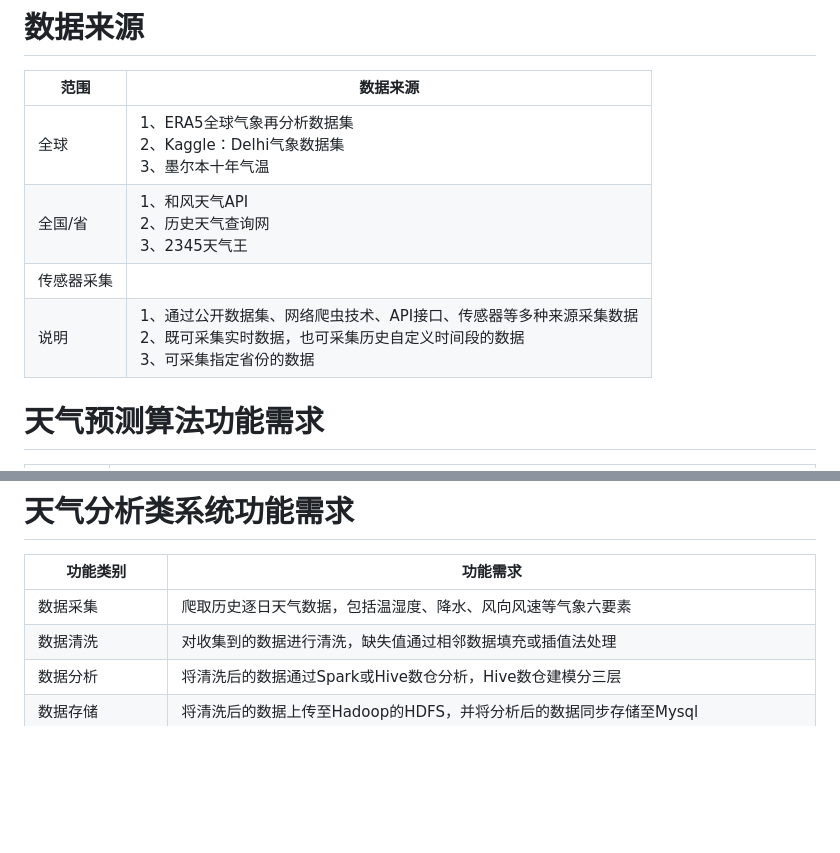
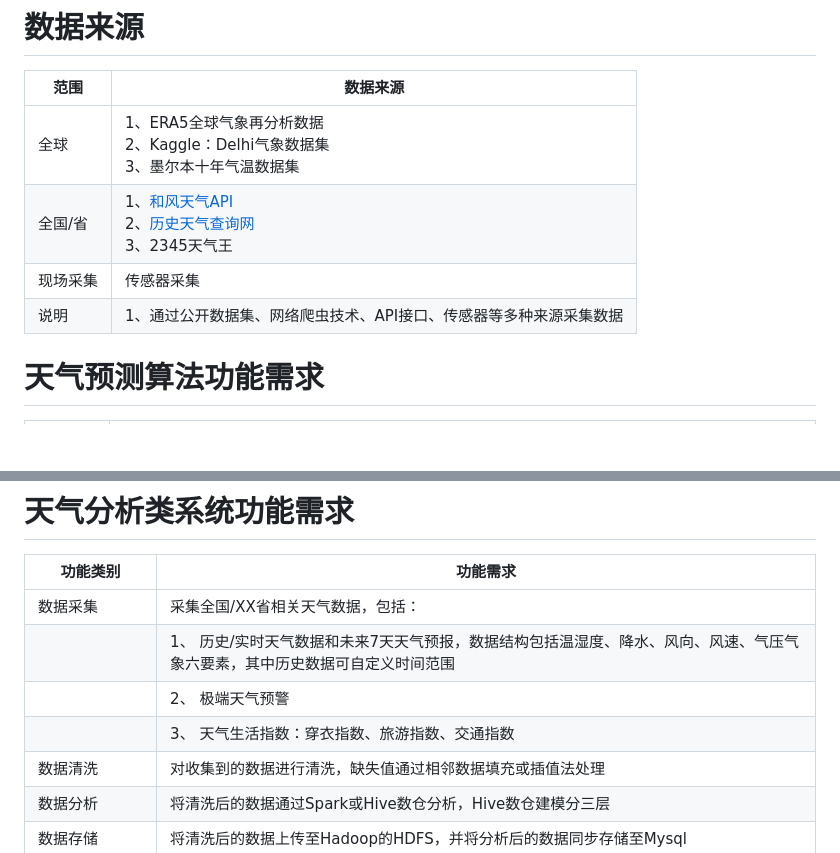
Before and after one commit to wz1229238108/weather, a Markdown page: README.md, 2 parts joined by grey strips. Rendered like a GitHub page; blank space fills up the shorter version.

```diff
--- a/README.md
+++ b/README.md
@@ -18,10 +18,10 @@ Gitee仓库地址：https://gitee.com/Bysjbruce/weather
 
 | 范围   | 数据来源                                                                                     |
 |--------|---------------------------------------------------------------------------------------------|
-| 全球   | 1、ERA5全球气象再分析数据集<br>2、Kaggle：Delhi气象数据集 <br>3、墨尔本十年气温                 |
-| 全国/省 | 1、和风天气API<br>2、历史天气查询网<br>3、2345天气王                                       |
-| 传感器采集 |                                                                                             |
-| 说明   | 1、通过公开数据集、网络爬虫技术、API接口、传感器等多种来源采集数据 <br>2、既可采集实时数据，也可采集历史自定义时间段的数据   <br>3、可采集指定省份的数据     |
+| 全球   | 1、ERA5全球气象再分析数据<br>2、Kaggle：Delhi气象数据集 <br>3、墨尔本十年气温数据集                 |
+| 全国/省 | 1、[和风天气API](https://id.qweather.com/)<br>2、[历史天气查询网](https://lishi.tianqi.com/)<br>3、2345天气王                                       |
+| 现场采集 |  传感器采集                                                                                           |
+| 说明   | 1、通过公开数据集、网络爬虫技术、API接口、传感器等多种来源采集数据   |
 
 
 # 天气预测算法功能需求
@@ -37,7 +37,10 @@ Gitee仓库地址：https://gitee.com/Bysjbruce/weather
 
 | 功能类别         | 功能需求                                                                                       |
 |----------------|----------------------------------------------------------------------------------------------|
-| 数据采集         | 爬取历史逐日天气数据，包括温湿度、降水、风向风速等气象六要素                                       |
+| 数据采集         | 采集全国/XX省相关天气数据，包括：   |
+|                | 1、	历史/实时天气数据和未来7天天气预报，数据结构包括温湿度、降水、风向、风速、气压气象六要素，其中历史数据可自定义时间范围                  |
+|                 | 2、	极端天气预警                                                              |
+|                 | 3、	天气生活指数：穿衣指数、旅游指数、交通指数                                                    |
 | 数据清洗         | 对收集到的数据进行清洗，缺失值通过相邻数据填充或插值法处理                                        |
 | 数据分析         | 将清洗后的数据通过Spark或Hive数仓分析，Hive数仓建模分三层                                         |
 | 数据存储         | 将清洗后的数据上传至Hadoop的HDFS，并将分析后的数据同步存储至Mysql                                |
```
